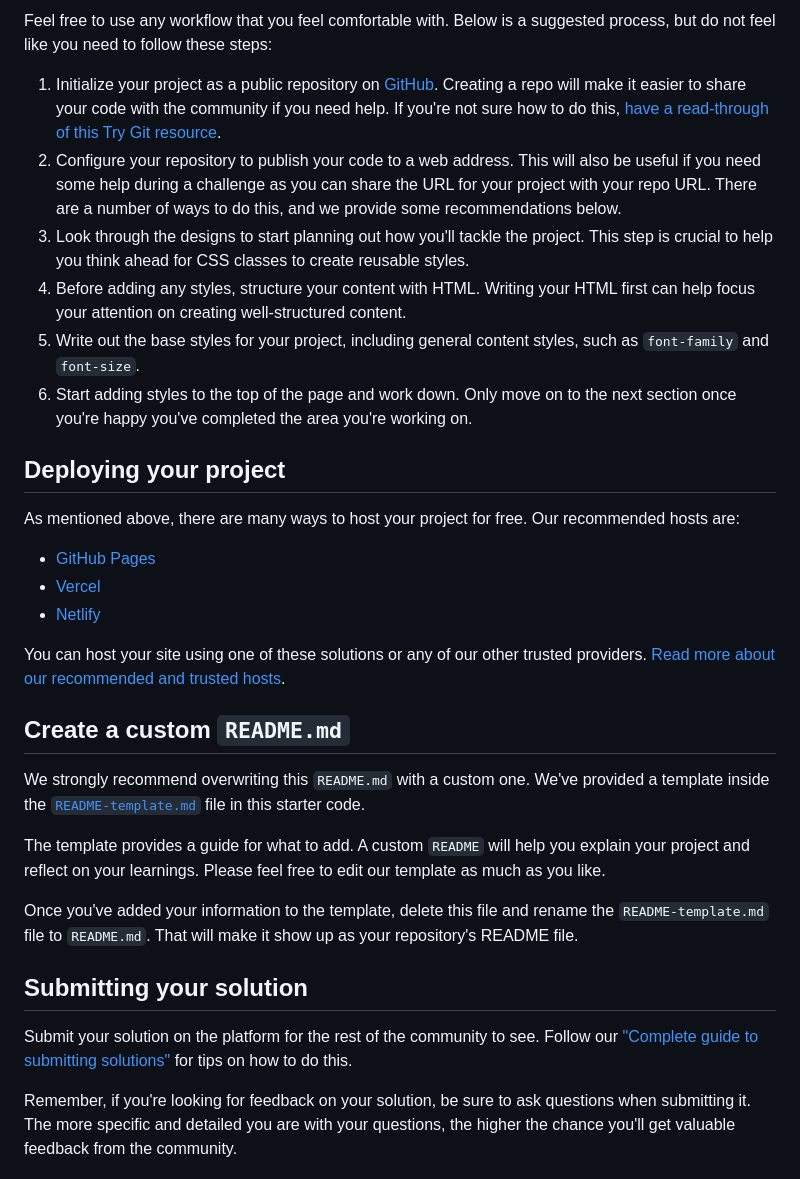
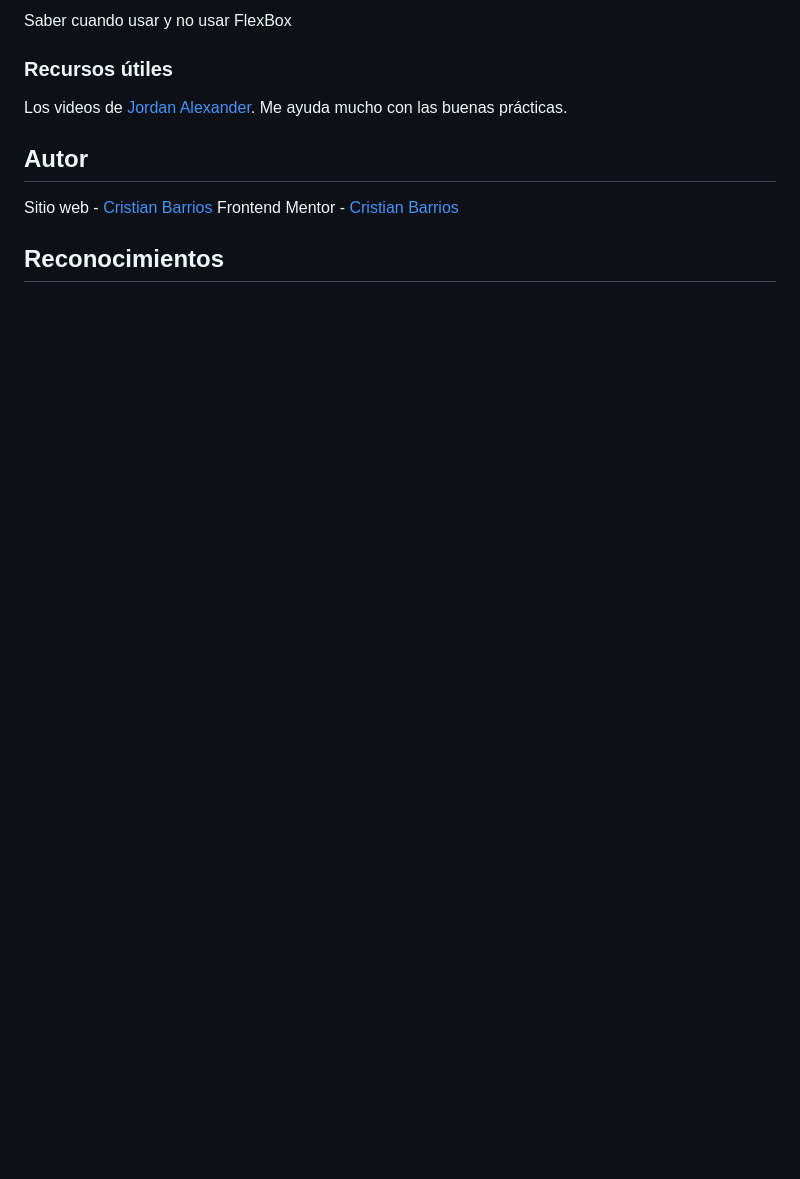
Before and after one commit to ReyCrisGit/stats-preview-card-component-main, a Markdown page: README.md, the part around the change printed below. Drawn GitHub-style; blank space fills up the shorter version.

```diff
--- a/README.md
+++ b/README.md
@@ -38,34 +68,14 @@ There is also a `style-guide.md` file containing the information you'll need, su
 
-Feel free to use any workflow that you feel comfortable with. Below is a suggested process, but do not feel like you need to follow these steps:
+Saber cuando usar y no usar FlexBox
 
-1. Initialize your project as a public repository on [GitHub](https://github.com/). Creating a repo will make it easier to share your code with the community if you need help. If you're not sure how to do this, [have a read-through of this Try Git resource](https://try.github.io/).
-2. Configure your repository to publish your code to a web address. This will also be useful if you need some help during a challenge as you can share the URL for your project with your repo URL. There are a number of ways to do this, and we provide some recommendations below.
-3. Look through the designs to start planning out how you'll tackle the project. This step is crucial to help you think ahead for CSS classes to create reusable styles.
-4. Before adding any styles, structure your content with HTML. Writing your HTML first can help focus your attention on creating well-structured content.
-5. Write out the base styles for your project, including general content styles, such as `font-family` and `font-size`.
-6. Start adding styles to the top of the page and work down. Only move on to the next section once you're happy you've completed the area you're working on.
+### Recursos útiles
 
-## Deploying your project
+Los videos de [Jordan Alexander](https://www.youtube.com/@AlexCGDesign). Me ayuda mucho con las buenas prácticas.
 
-As mentioned above, there are many ways to host your project for free. Our recommended hosts are:
+## Autor
 
-- [GitHub Pages](https://pages.github.com/)
-- [Vercel](https://vercel.com/)
-- [Netlify](https://www.netlify.com/)
+Sitio web - [Cristian Barrios](https://github.com/ReyCrisGit)
+Frontend Mentor - [Cristian Barrios](https://www.frontendmentor.io/profile/ReyCrisGit)
 
-You can host your site using one of these solutions or any of our other trusted providers. [Read more about our recommended and trusted hosts](https://medium.com/frontend-mentor/frontend-mentor-trusted-hosting-providers-bf000dfebe).
+## Reconocimientos
 
-## Create a custom `README.md`
-
-We strongly recommend overwriting this `README.md` with a custom one. We've provided a template inside the [`README-template.md`](./README-template.md) file in this starter code.
-
-The template provides a guide for what to add. A custom `README` will help you explain your project and reflect on your learnings. Please feel free to edit our template as much as you like.
-
-Once you've added your information to the template, delete this file and rename the `README-template.md` file to `README.md`. That will make it show up as your repository's README file.
-
-## Submitting your solution
-
-Submit your solution on the platform for the rest of the community to see. Follow our ["Complete guide to submitting solutions"](https://medium.com/frontend-mentor/a-complete-guide-to-submitting-solutions-on-frontend-mentor-ac6384162248) for tips on how to do this.
-
-Remember, if you're looking for feedback on your solution, be sure to ask questions when submitting it. The more specific and detailed you are with your questions, the higher the chance you'll get valuable feedback from the community.
-
```
Also changed, not shown: other parts of README.md (+50 -42 lines), README-template.md (deleted, +0 -110 lines), screenshot.jpg (added).
